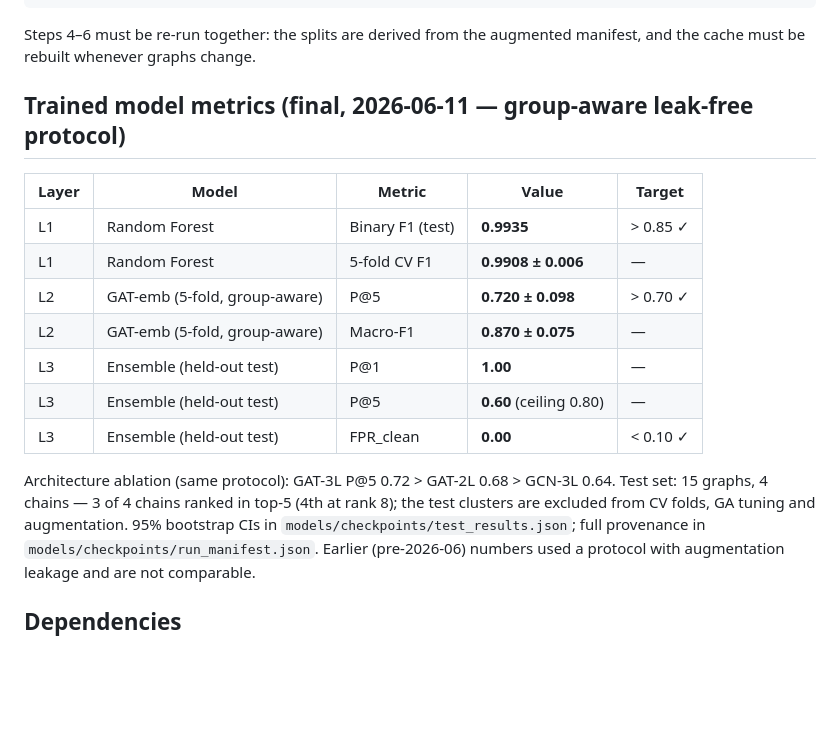
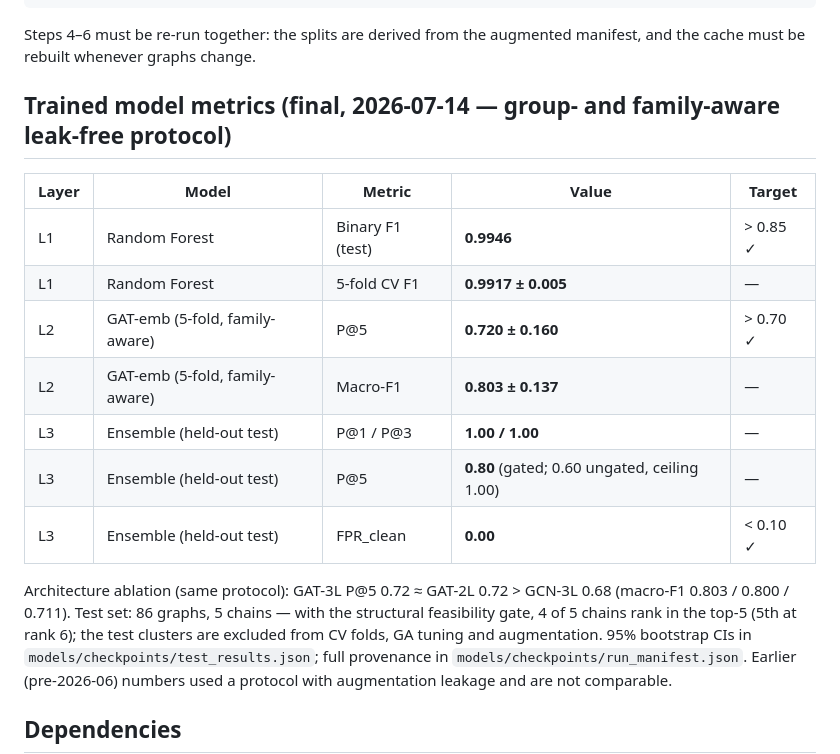
Before and after one commit to ObedRav/kubescan, a Markdown page: research/README.md, the part around the change. Drawn GitHub-style; blank space fills up the shorter version.

```diff
--- a/research/README.md
+++ b/research/README.md
@@ -68,21 +68,22 @@ python models/evaluate_test_set.py --show-rankings
 Steps 4–6 must be re-run together: the splits are derived from the augmented
 manifest, and the cache must be rebuilt whenever graphs change.
 
-## Trained model metrics (final, 2026-06-11 — group-aware leak-free protocol)
+## Trained model metrics (final, 2026-07-14 — group- and family-aware leak-free protocol)
 
 | Layer | Model | Metric | Value | Target |
 |-------|-------|--------|-------|--------|
-| L1 | Random Forest | Binary F1 (test) | **0.9935** | > 0.85 ✓ |
-| L1 | Random Forest | 5-fold CV F1 | **0.9908 ± 0.006** | — |
-| L2 | GAT-emb (5-fold, group-aware) | P@5 | **0.720 ± 0.098** | > 0.70 ✓ |
-| L2 | GAT-emb (5-fold, group-aware) | Macro-F1 | **0.870 ± 0.075** | — |
-| L3 | Ensemble (held-out test) | P@1 | **1.00** | — |
-| L3 | Ensemble (held-out test) | P@5 | **0.60** (ceiling 0.80) | — |
+| L1 | Random Forest | Binary F1 (test) | **0.9946** | > 0.85 ✓ |
+| L1 | Random Forest | 5-fold CV F1 | **0.9917 ± 0.005** | — |
+| L2 | GAT-emb (5-fold, family-aware) | P@5 | **0.720 ± 0.160** | > 0.70 ✓ |
+| L2 | GAT-emb (5-fold, family-aware) | Macro-F1 | **0.803 ± 0.137** | — |
+| L3 | Ensemble (held-out test) | P@1 / P@3 | **1.00 / 1.00** | — |
+| L3 | Ensemble (held-out test) | P@5 | **0.80** (gated; 0.60 ungated, ceiling 1.00) | — |
 | L3 | Ensemble (held-out test) | FPR_clean | **0.00** | < 0.10 ✓ |
 
-Architecture ablation (same protocol): GAT-3L P@5 0.72 > GAT-2L 0.68 > GCN-3L 0.64.
-Test set: 15 graphs, 4 chains — 3 of 4 chains ranked in top-5 (4th at rank 8);
-the test clusters are excluded from CV folds, GA tuning and augmentation.
+Architecture ablation (same protocol): GAT-3L P@5 0.72 ≈ GAT-2L 0.72 > GCN-3L 0.68
+(macro-F1 0.803 / 0.800 / 0.711). Test set: 86 graphs, 5 chains — with the structural
+feasibility gate, 4 of 5 chains rank in the top-5 (5th at rank 6); the test clusters
+are excluded from CV folds, GA tuning and augmentation.
 95% bootstrap CIs in `models/checkpoints/test_results.json`; full provenance in
 `models/checkpoints/run_manifest.json`. Earlier (pre-2026-06) numbers used a
 protocol with augmentation leakage and are not comparable.
```
Also changed, not shown: README.md (+10 -6 lines).
